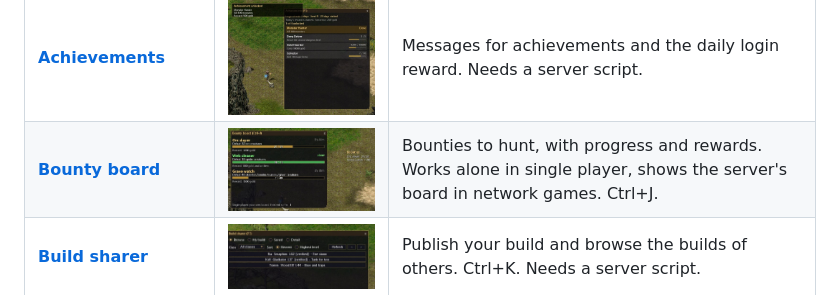
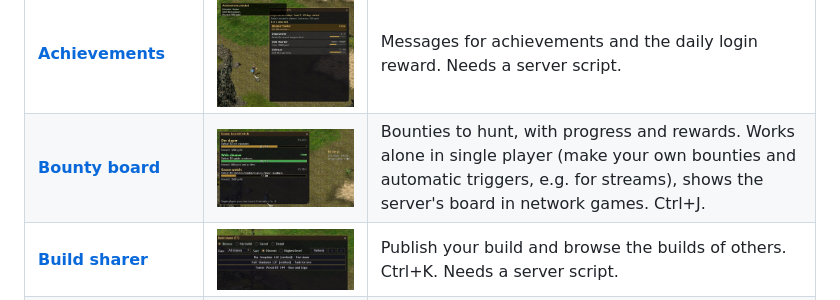
Before and after one commit to kirides/sacred-gear-mods, a Markdown page: README.md, the part around the change. Rendered like a GitHub page.

Commit message:
Bounty board: own bounties editor, automatic triggers, class and chosen item rewards, polished toasts
Co-Authored-By: Claude Sonnet 5.5 <noreply@anthropic.com>

```diff
--- a/README.md
+++ b/README.md
@@ -28,7 +28,7 @@ Pictures marked as illustrations (`.svg`) show example values; they will be repl
 | [**World events**](src/world-events/README.md) | <img src="docs/images/world-events.jpg" width="220" alt="World events"> | A progress bar for the server's world event. |
 | [**Sector tools**](src/sector-tools/README.md) | <img src="docs/images/sector-tools.jpg" width="220" alt="Sector tools"> | For server admins: sector and grid cell, recording areas. Not in the release zip. |
 | [**Achievements**](docs/mods/achievements.md) | <img src="docs/images/achievements.jpg" width="220" alt="Achievements"> | Messages for achievements and the daily login reward. Needs a server script. |
-| [**Bounty board**](docs/mods/bounty.md) | <img src="docs/images/bounty.jpg" width="220" alt="Bounty board"> | Bounties to hunt, with progress and rewards. Works alone in single player, shows the server's board in network games. Ctrl+J. |
+| [**Bounty board**](docs/mods/bounty.md) | <img src="docs/images/bounty.jpg" width="220" alt="Bounty board"> | Bounties to hunt, with progress and rewards. Works alone in single player (make your own bounties and automatic triggers, e.g. for streams), shows the server's board in network games. Ctrl+J. |
 | [**Build sharer**](docs/mods/buildsharer.md) | <img src="docs/images/buildsharer.jpg" width="220" alt="Build sharer"> | Publish your build and browse the builds of others. Ctrl+K. Needs a server script. |
 | [**Quest helper**](docs/mods/questhelper.md) | <img src="docs/images/questhelper.svg" width="220" alt="Quest helper"> | Quest items and the server's quest records with hints. Ctrl+U. Needs a server script. |
 | [**Server feed**](docs/mods/serverfeed.md) | <img src="docs/images/serverfeed.jpg" width="220" alt="Server feed"> | Rare finds and hero deaths on screen. Needs a server script. |
```
Also changed, not shown: docs/Hotkeys.md (+1 -0 lines), docs/mods/bounty.md (+39 -8 lines), docs/images/bounty-editor.jpg (added), 8 other files.
